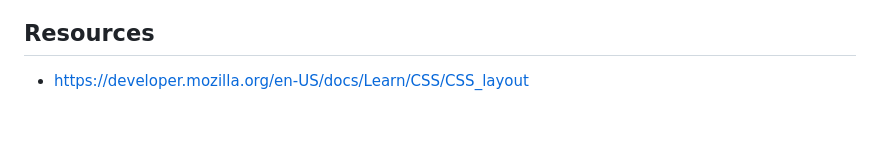
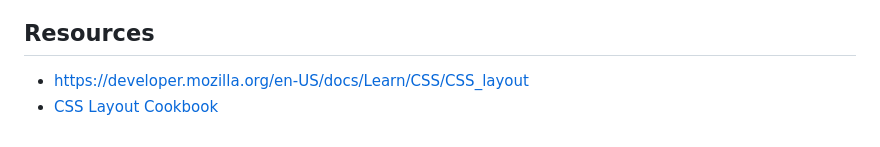
Before and after one commit to reazs/assignment2, a Markdown page: README.md, the part around the change. GitHub-like rendering.

Commit message:
Add link to CSS Layout cookbook

```diff
--- a/README.md
+++ b/README.md
@@ -78,3 +78,4 @@ zip -r my_name.zip . -x './.git/*' -x './node_modules/*' -x *.mp4
 ## Resources
 
 - https://developer.mozilla.org/en-US/docs/Learn/CSS/CSS_layout
+- [CSS Layout Cookbook](https://developer.mozilla.org/en-US/docs/Web/CSS/Layout_cookbook)
```
